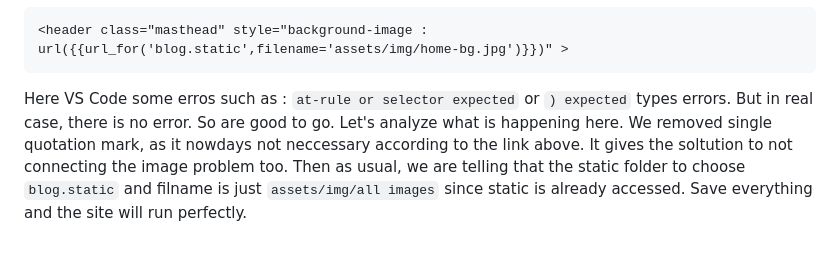
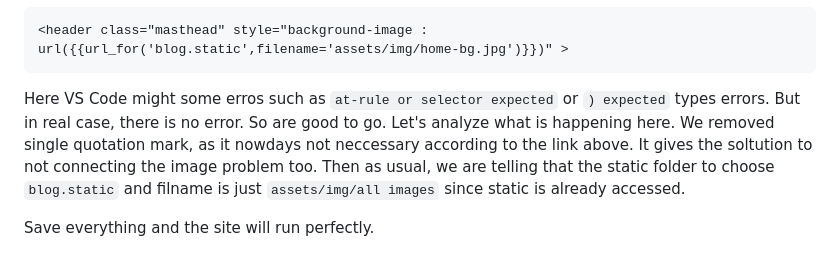
Before and after one commit to isfar17/Flask-blog-app-using-Flask-Blueprint, a Markdown page: README.md, the part around the change. GitHub-like rendering.

````diff
--- a/README.md
+++ b/README.md
@@ -478,8 +478,6 @@ We have to change url type. We use as usual ``url_for()`` function inside ``url(
 <header class="masthead" style="background-image : url({{url_for('blog.static',filename='assets/img/home-bg.jpg')}})" >
 ```
 
-Here VS Code some erros such as :
-``at-rule or selector expected`` or ``) expected`` types errors. But in real case, there is no error. So are good to go. Let's analyze what is happening
-here. We removed single quotation mark, as it nowdays not neccessary according to the link above. It gives the soltution to not connecting the image problem too.
-Then as usual, we are telling that the static folder to choose ``blog.static`` and filname is just ``assets/img/all images`` since static is already accessed.
+Here VS Code might some erros such as  ``at-rule or selector expected`` or ``) expected`` types errors. But in real case, there is no error. So are good to go. Let's analyze what is happening here. We removed single quotation mark, as it nowdays not neccessary according to the link above. It gives the soltution to not connecting the image problem too. Then as usual, we are telling that the static folder to choose ``blog.static`` and filname is just ``assets/img/all images`` since static is already accessed.
+
 Save everything and the site will run perfectly.
````
